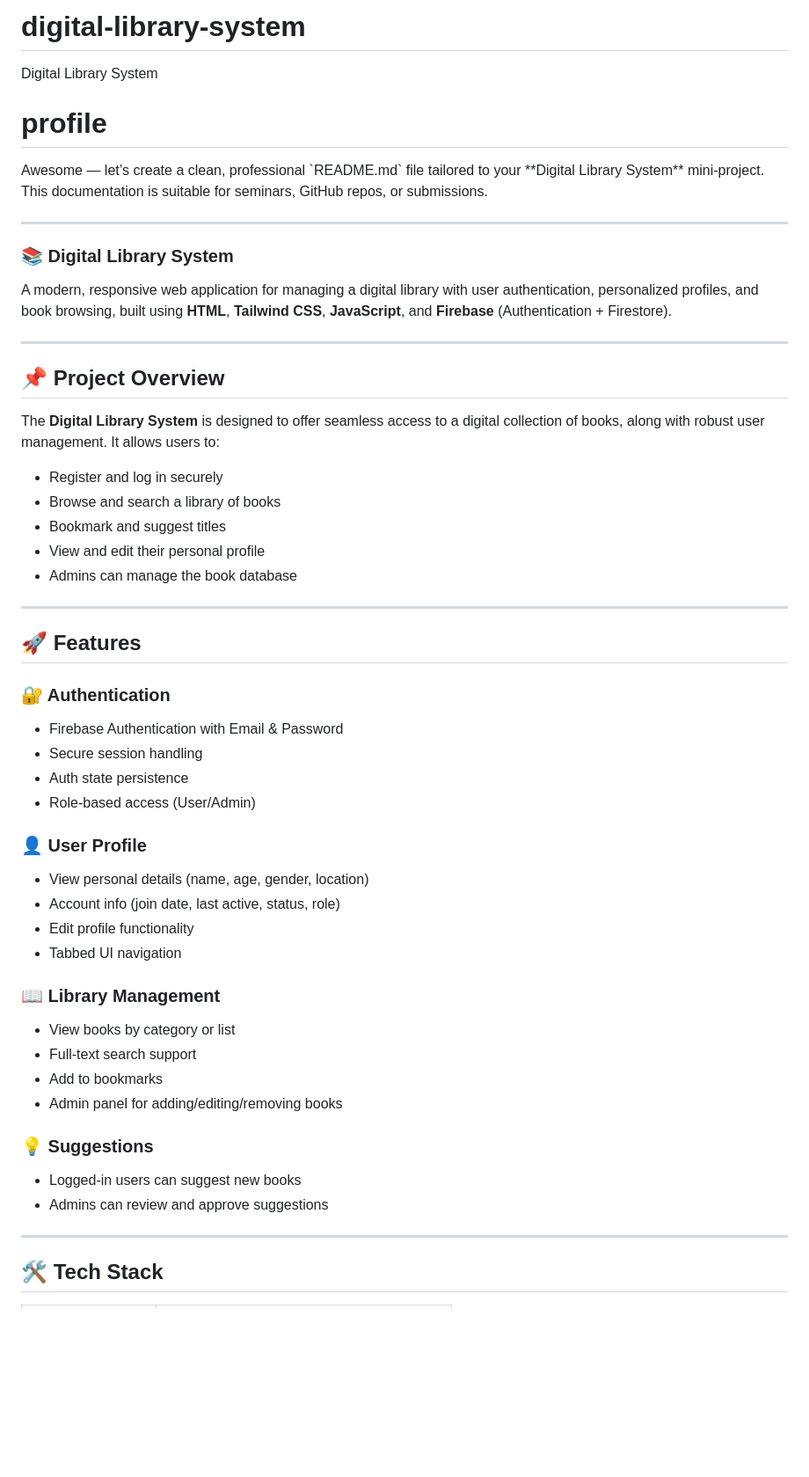
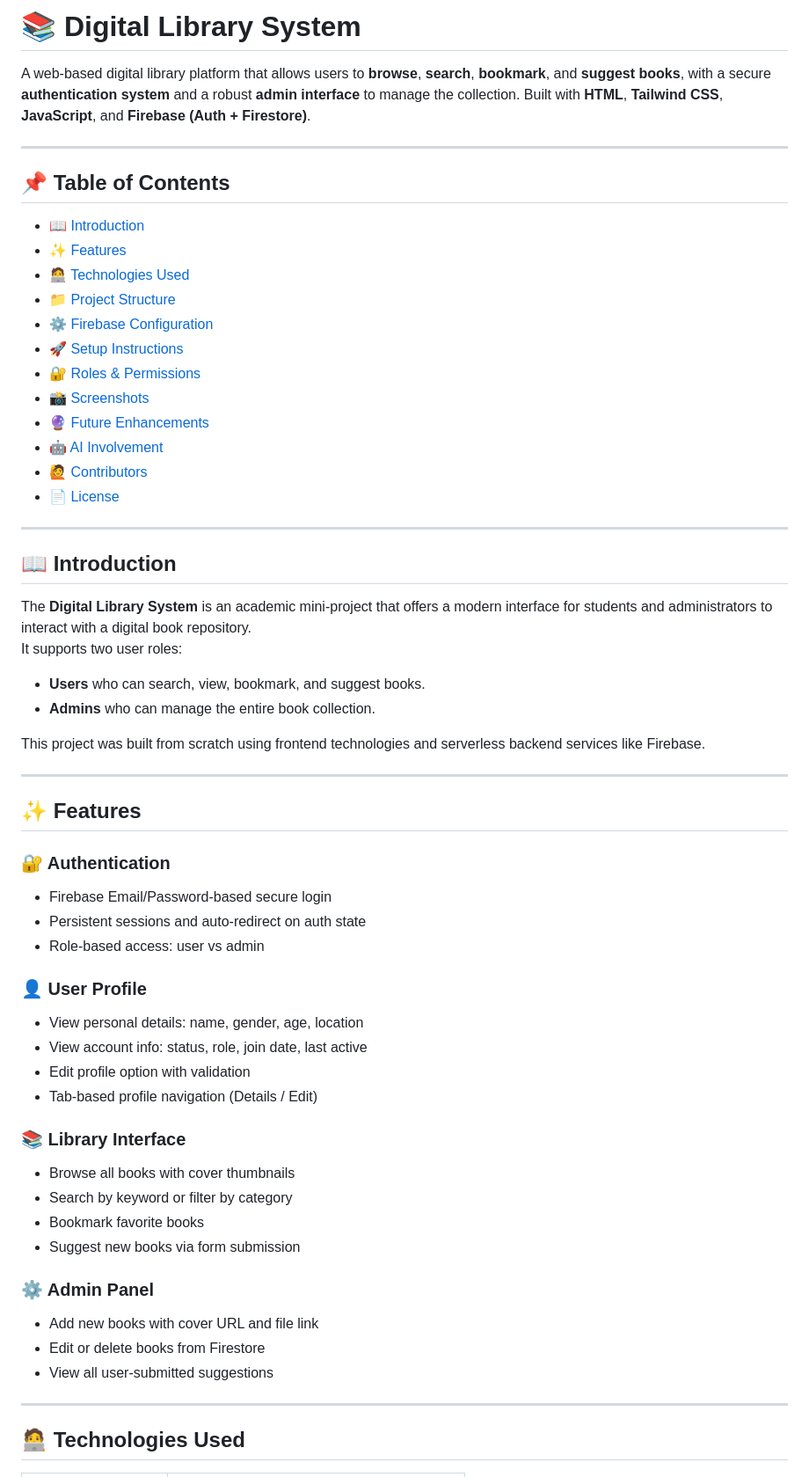
Before and after one commit to Avihs-G/digital-library-system, a Markdown page: README.md, the part around one of its changes. Shown at 88% size. GitHub-like rendering; blank space fills up the shorter version.

```diff
--- a/README.md
+++ b/README.md
@@ -1,52 +1,62 @@
-# digital-library-system
-Digital Library System
-<h1>profile</h1>
-Awesome — let’s create a clean, professional `README.md` file tailored to your **Digital Library System** mini-project. This documentation is suitable for seminars, GitHub repos, or submissions.
+# 📚 Digital Library System
+
+A web-based digital library platform that allows users to **browse**, **search**, **bookmark**, and **suggest books**, with a secure **authentication system** and a robust **admin interface** to manage the collection. Built with **HTML**, **Tailwind CSS**, **JavaScript**, and **Firebase (Auth + Firestore)**.
 
 ---
 
-### 📚 Digital Library System
+## 📌 Table of Contents
 
-A modern, responsive web application for managing a digital library with user authentication, personalized profiles, and book browsing, built using **HTML**, **Tailwind CSS**, **JavaScript**, and **Firebase** (Authentication + Firestore).
+- [📖 Introduction](#-introduction)
+- [✨ Features](#-features)
+- [🧑‍💻 Technologies Used](#-technologies-used)
+- [📁 Project Structure](#-project-structure)
+- [⚙️ Firebase Configuration](#️-firebase-configuration)
+- [🚀 Setup Instructions](#-setup-instructions)
+- [🔐 Roles & Permissions](#-roles--permissions)
+- [📸 Screenshots](#-screenshots)
+- [🔮 Future Enhancements](#-future-enhancements)
+- [🤖 AI Involvement](#-ai-involvement)
+- [🙋 Contributors](#-contributors)
+- [📄 License](#-license)
 
 ---
 
-## 📌 Project Overview
+## 📖 Introduction
 
-The **Digital Library System** is designed to offer seamless access to a digital collection of books, along with robust user management. It allows users to:
-- Register and log in securely
-- Browse and search a library of books
-- Bookmark and suggest titles
-- View and edit their personal profile
-- Admins can manage the book database
+The **Digital Library System** is an academic mini-project that offers a modern interface for students and administrators to interact with a digital book repository.
+It supports two user roles:
+- **Users** who can search, view, bookmark, and suggest books.
+- **Admins** who can manage the entire book collection.
+
+This project was built from scratch using frontend technologies and serverless backend services like Firebase.
 
 ---
 
-## 🚀 Features
+## ✨ Features
 
 ### 🔐 Authentication
-- Firebase Authentication with Email & Password
-- Secure session handling
-- Auth state persistence
-- Role-based access (User/Admin)
+- Firebase Email/Password-based secure login
+- Persistent sessions and auto-redirect on auth state
+- Role-based access: user vs admin
 
 ### 👤 User Profile
-- View personal details (name, age, gender, location)
-- Account info (join date, last active, status, role)
-- Edit profile functionality
-- Tabbed UI navigation
+- View personal details: name, gender, age, location
+- View account info: status, role, join date, last active
+- Edit profile option with validation
+- Tab-based profile navigation (Details / Edit)
 
-### 📖 Library Management
-- View books by category or list
-- Full-text search support
-- Add to bookmarks
-- Admin panel for adding/editing/removing books
+### 📚 Library Interface
+- Browse all books with cover thumbnails
+- Search by keyword or filter by category
+- Bookmark favorite books
+- Suggest new books via form submission
 
-### 💡 Suggestions
-- Logged-in users can suggest new books
-- Admins can review and approve suggestions
+### ⚙️ Admin Panel
+- Add new books with cover URL and file link
+- Edit or delete books from Firestore
+- View all user-submitted suggestions
 
 ---
 
-## 🛠️ Tech Stack
+## 🧑‍💻 Technologies Used
 
```
Also changed, not shown: other parts of README.md (+94 -180 lines).
